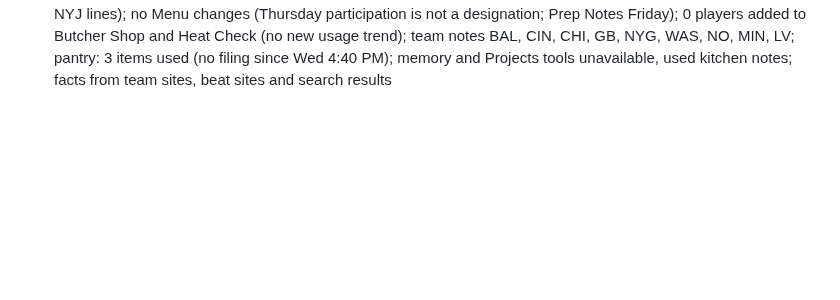
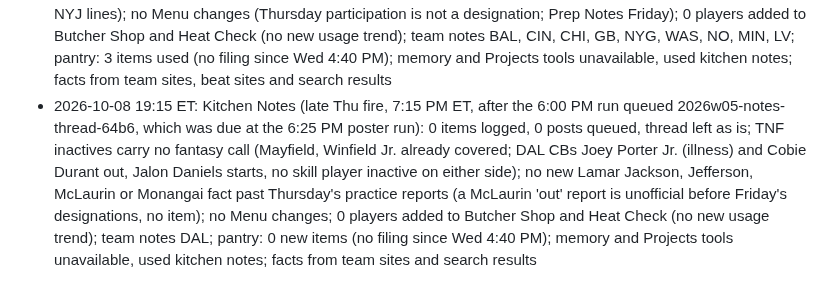
Before and after one commit to fantasykitchenff/fantasy-kitchen, a Markdown page: kitchen/log.md, the part around the change. Drawn GitHub-style; blank space fills up the shorter version.

Commit message:
Kitchen Notes week 5 (Thu 19:15): TNF inactives, no new items
Co-Authored-By: Claude Opus 5.5 <noreply@anthropic.com>
Claude-Session: https://claude.ai/code/session_01VQqLuveKU5dGsYtKECvzY9

```diff
--- a/kitchen/log.md
+++ b/kitchen/log.md
@@ -105,3 +105,4 @@ One line per task run, appended by `python3 tools/fk.py log "..."`. Newest at th
 - 2026-10-08 12:35 ET: Kitchen Notes (12:00 run, 12:30 PM ET Thu, second instance): 2 items logged (Ladd McConkey missed Wednesday's practice, week to week, WR33 if he plays, MONITOR Friday's injury report; Rhamondre Stevenson limited Wednesday with the knee, RB24, an RB2), 0 posts queued (site only); Mayfield, Winfield, Morrison and Dennis out for TNF were already covered; Tony Pollard DNP and Michael Pittman Jr. out have one source each or conflicting reports, no item; Thursday practice reports not out at run time; no Menu changes; 0 players added to Butcher Shop and Heat Check (no new usage trend); team notes LAC, NE; pantry: 0 new items (no filing since Wed 4:40 PM); memory and Projects tools unavailable, used kitchen notes; facts from Yahoo, NBC Sports and team sites
 - 2026-10-08 13:36 ET: ledger: 1 posted, 0 failed, 0 replies, 0 skipped
 - 2026-10-08 18:17 ET: Kitchen Notes (6:00 PM run, 6:13 PM ET Thu): 14 items logged from Thursday's practice reports (Lamar Jackson second DNP MONITOR, Huntley QB28; Flowers limited both days with a foot, Wednesday item corrected from a hamstring DNP; Chase back in pads still in protocol MONITOR; Higgins second DNP MONITOR; Nabers limited WR10; Skattebo out of the non-contact jersey RB19; McLaurin second DNP MONITOR, Diggs reports conflict; Monangai second DNP with a turf toe report MONITOR; Swift limited RB13; Kamara limited RB25; Olave limited with a foot added MONITOR; Jefferson and Addison limited; Jeanty downgraded to limited with a foot MONITOR; Nailor out of practice, Tucker WR36, Bowers full), 1 thread queued (2026w05-notes-thread-64b6, 19 posts, 15 teams, rolls up Wednesday night's Jurgens trade, today's noon items and the pantry's PIT and NYJ lines); no Menu changes (Thursday participation is not a designation; Prep Notes Friday); 0 players added to Butcher Shop and Heat Check (no new usage trend); team notes BAL, CIN, CHI, GB, NYG, WAS, NO, MIN, LV; pantry: 3 items used (no filing since Wed 4:40 PM); memory and Projects tools unavailable, used kitchen notes; facts from team sites, beat sites and search results
+- 2026-10-08 19:15 ET: Kitchen Notes (late Thu fire, 7:15 PM ET, after the 6:00 PM run queued 2026w05-notes-thread-64b6, which was due at the 6:25 PM poster run): 0 items logged, 0 posts queued, thread left as is; TNF inactives carry no fantasy call (Mayfield, Winfield Jr. already covered; DAL CBs Joey Porter Jr. (illness) and Cobie Durant out, Jalon Daniels starts, no skill player inactive on either side); no new Lamar Jackson, Jefferson, McLaurin or Monangai fact past Thursday's practice reports (a McLaurin 'out' report is unofficial before Friday's designations, no item); no Menu changes; 0 players added to Butcher Shop and Heat Check (no new usage trend); team notes DAL; pantry: 0 new items (no filing since Wed 4:40 PM); memory and Projects tools unavailable, used kitchen notes; facts from team sites and search results
```
Also changed, not shown: kitchen/notes/DAL.md (+1 -0 lines).
